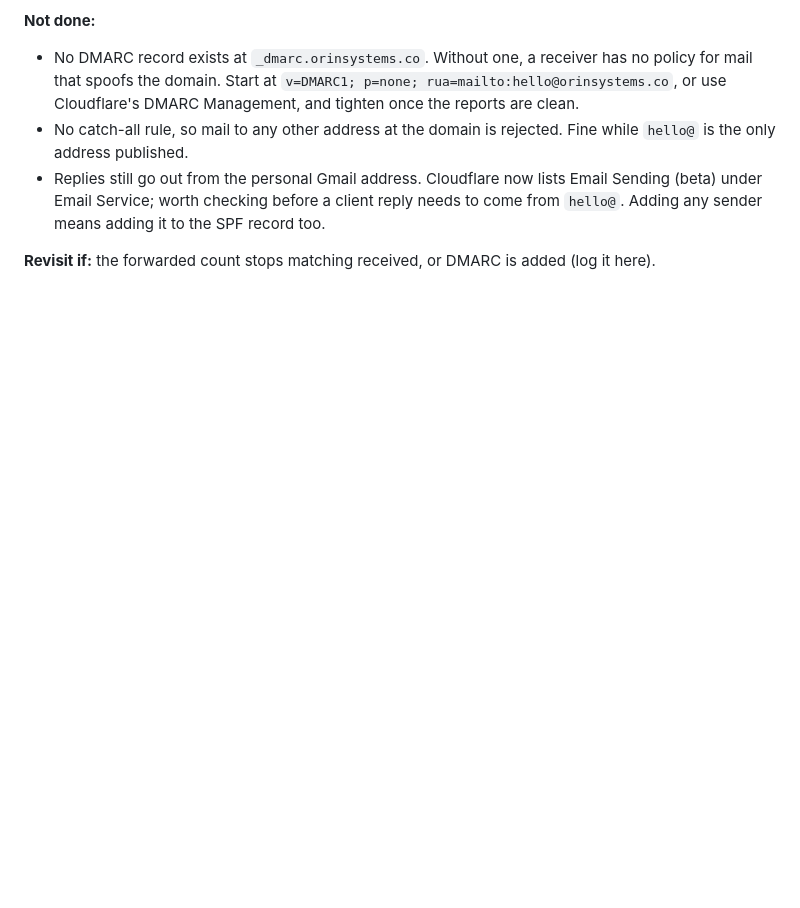
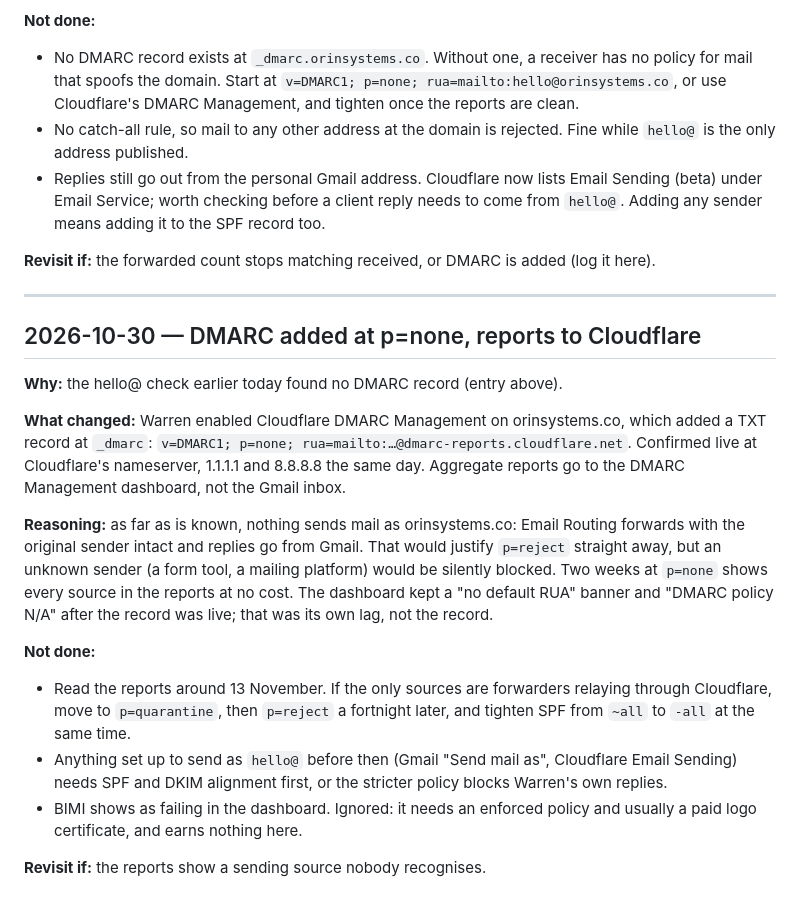
Before and after one commit to Boyzeeboy/orin, a Markdown page: decisions.md, the part around the change. GitHub-like rendering; blank space fills up the shorter version.

Commit message:
Log the DMARC record added at p=none
Co-Authored-By: Claude Opus 5.5 <noreply@anthropic.com>

```diff
--- a/decisions.md
+++ b/decisions.md
@@ -1603,3 +1603,36 @@ still verified. Nothing was changed.
 
 **Revisit if:** the forwarded count stops matching received, or DMARC is
 added (log it here).
+
+---
+
+## 2026-10-30 — DMARC added at p=none, reports to Cloudflare
+
+**Why:** the hello@ check earlier today found no DMARC record (entry above).
+
+**What changed:** Warren enabled Cloudflare DMARC Management on
+orinsystems.co, which added a TXT record at `_dmarc`:
+`v=DMARC1; p=none; rua=mailto:…@dmarc-reports.cloudflare.net`. Confirmed
+live at Cloudflare's nameserver, 1.1.1.1 and 8.8.8.8 the same day. Aggregate
+reports go to the DMARC Management dashboard, not the Gmail inbox.
+
+**Reasoning:** as far as is known, nothing sends mail as orinsystems.co:
+Email Routing forwards with the original sender intact and replies go from
+Gmail. That would justify `p=reject` straight away, but an unknown sender
+(a form tool, a mailing platform) would be silently blocked. Two weeks at
+`p=none` shows every source in the reports at no cost. The dashboard kept a
+"no default RUA" banner and "DMARC policy N/A" after the record was live;
+that was its own lag, not the record.
+
+**Not done:**
+
+- Read the reports around 13 November. If the only sources are forwarders
+  relaying through Cloudflare, move to `p=quarantine`, then `p=reject` a
+  fortnight later, and tighten SPF from `~all` to `-all` at the same time.
+- Anything set up to send as `hello@` before then (Gmail "Send mail as",
+  Cloudflare Email Sending) needs SPF and DKIM alignment first, or the
+  stricter policy blocks Warren's own replies.
+- BIMI shows as failing in the dashboard. Ignored: it needs an enforced
+  policy and usually a paid logo certificate, and earns nothing here.
+
+**Revisit if:** the reports show a sending source nobody recognises.
```
